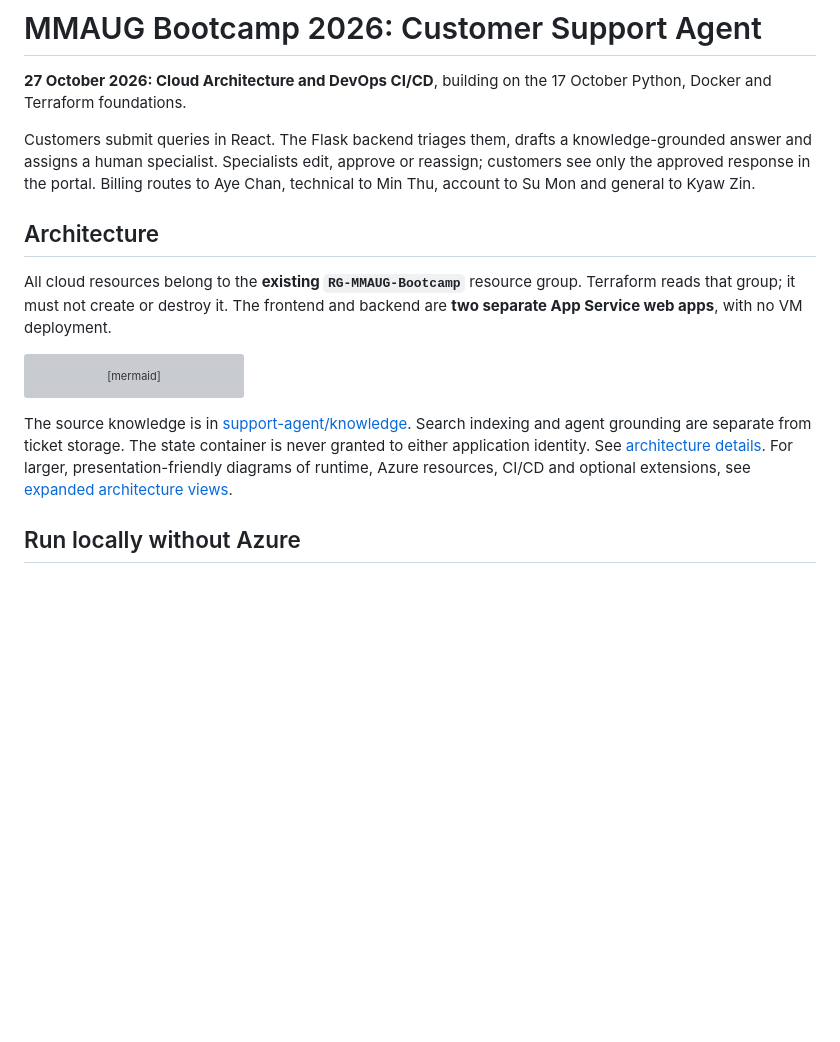
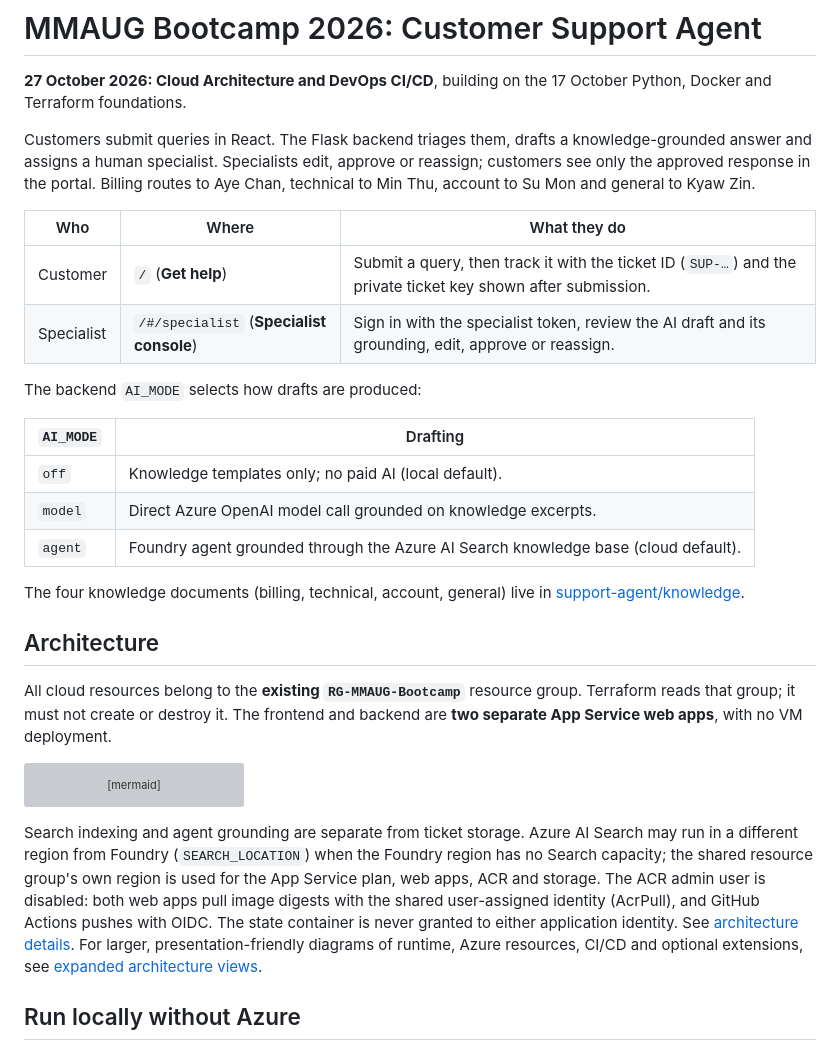
Before and after one commit to imohweb/mmaug_bootcamp2026_python_docker_iac_tf_cloud_architecture_cicd_pipelines, a Markdown page: README.md, the part around one of its changes. Rendered like a GitHub page; blank space fills up the shorter version; grey boxes are pictures that could not be loaded.

````diff
--- a/README.md
+++ b/README.md
@@ -8,6 +8,22 @@ knowledge-grounded answer and assigns a human specialist. Specialists edit,
 approve or reassign; customers see only the approved response in the portal.
 Billing routes to Aye Chan, technical to Min Thu, account to Su Mon and general
 to Kyaw Zin.
+
+| Who | Where | What they do |
+| --- | --- | --- |
+| Customer | `/` (**Get help**) | Submit a query, then track it with the ticket ID (`SUP-…`) and the private ticket key shown after submission. |
+| Specialist | `/#/specialist` (**Specialist console**) | Sign in with the specialist token, review the AI draft and its grounding, edit, approve or reassign. |
+
+The backend `AI_MODE` selects how drafts are produced:
+
+| `AI_MODE` | Drafting |
+| --- | --- |
+| `off` | Knowledge templates only; no paid AI (local default). |
+| `model` | Direct Azure OpenAI model call grounded on knowledge excerpts. |
+| `agent` | Foundry agent grounded through the Azure AI Search knowledge base (cloud default). |
+
+The four knowledge documents (billing, technical, account, general) live in
+[support-agent/knowledge](support-agent/knowledge).
 
 ## Architecture
 
@@ -48,8 +64,12 @@ flowchart TB
     github -->|Push two images / deploy digests| acr
 ```
 
-The source knowledge is in [support-agent/knowledge](support-agent/knowledge).
 Search indexing and agent grounding are separate from ticket storage.
+Azure AI Search may run in a different region from Foundry (`SEARCH_LOCATION`)
+when the Foundry region has no Search capacity; the shared resource group's own
+region is used for the App Service plan, web apps, ACR and storage.
+The ACR admin user is disabled: both web apps pull image digests with the shared
+user-assigned identity (AcrPull), and GitHub Actions pushes with OIDC.
 The state container is never granted to either application identity.
 See [architecture details](docs/architecture.md).
 For larger, presentation-friendly diagrams of runtime, Azure resources, CI/CD
````
Also changed, not shown: other parts of README.md (+75 -16 lines).
